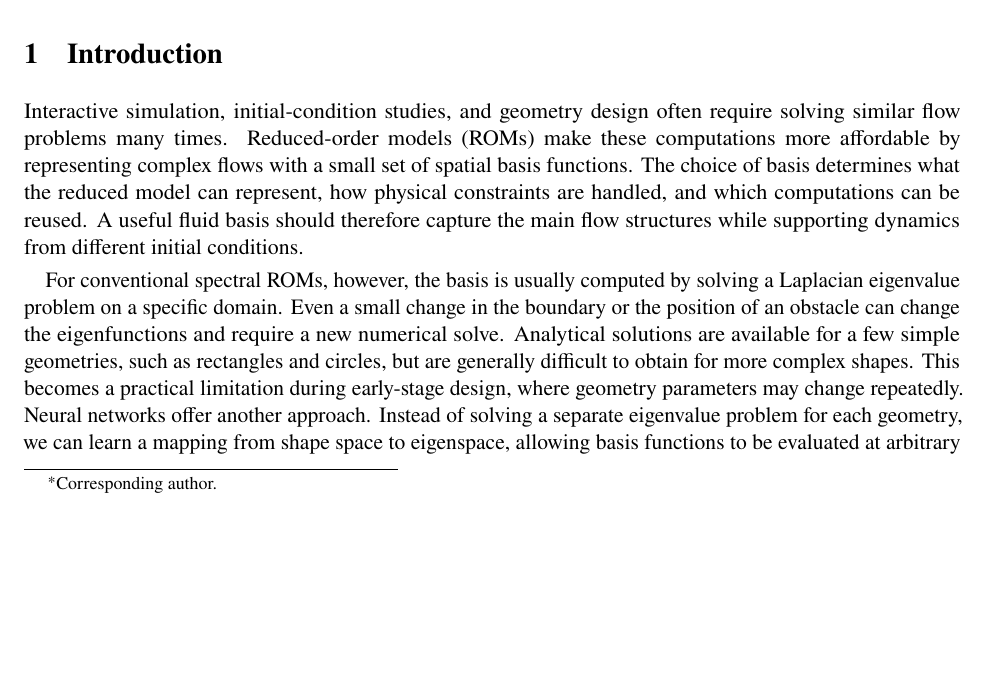
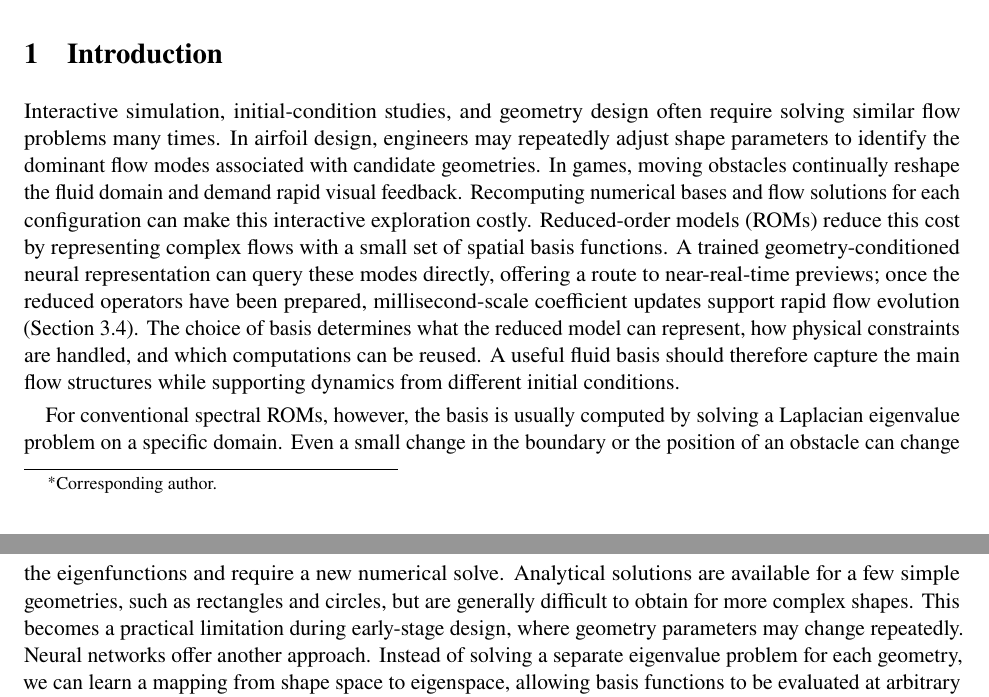
Before and after one commit to baiming-zhang/NEB, a LaTeX paper (paper/main.tex, which reads paper/sections/introduction.tex): part of page 1 of 55 before the commit and two parts of pages 1 and 2 of 55 after it, the two joined at a grey line, cut so that both start at the same text, the shorter picture padded with empty space. Compiled offline with pdfLaTeX.

Commit message:
Motivate interactive airfoil and moving-obstacle previews

```diff
--- a/paper/sections/introduction.tex
+++ b/paper/sections/introduction.tex
@@ -1,6 +1,6 @@
 \section{Introduction}
 \begingroup
-Interactive simulation, initial-condition studies, and geometry design often require solving similar flow problems many times. Reduced-order models (ROMs) make these computations more affordable by representing complex flows with a small set of spatial basis functions. The choice of basis determines what the reduced model can represent, how physical constraints are handled, and which computations can be reused. A useful fluid basis should therefore capture the main flow structures while supporting dynamics from different initial conditions.
+Interactive simulation, initial-condition studies, and geometry design often require solving similar flow problems many times. In airfoil design, engineers may repeatedly adjust shape parameters to identify the dominant flow modes associated with candidate geometries. In games, moving obstacles continually reshape the fluid domain and demand rapid visual feedback. Recomputing numerical bases and flow solutions for each configuration can make this interactive exploration costly. Reduced-order models (ROMs) reduce this cost by representing complex flows with a small set of spatial basis functions. A trained geometry-conditioned neural representation can query these modes directly, offering a route to near-real-time previews; once the reduced operators have been prepared, millisecond-scale coefficient updates support rapid flow evolution (\docref{Section}{sec:inference-cost}). The choice of basis determines what the reduced model can represent, how physical constraints are handled, and which computations can be reused. A useful fluid basis should therefore capture the main flow structures while supporting dynamics from different initial conditions.
 
 For conventional spectral ROMs, however, the basis is usually computed by solving a Laplacian eigenvalue problem on a specific domain. Even a small change in the boundary or the position of an obstacle can change the eigenfunctions and require a new numerical solve. Analytical solutions are available for a few simple geometries, such as rectangles and circles, but are generally difficult to obtain for more complex shapes. This becomes a practical limitation during early-stage design, where geometry parameters may change repeatedly. Neural networks offer another approach. Instead of solving a separate eigenvalue problem for each geometry, we can learn a mapping from shape space to eigenspace, allowing basis functions to be evaluated at arbitrary spatial locations within a family of geometries. Our goal is to preserve the physical structure and accuracy of Laplacian Eigenfluids while reducing the need for repeated numerical solves. Our experiments show that learned bases can achieve accuracy comparable to numerical Laplacian bases, and sometimes perform better in selected cases. For repeated queries, the cost of training can also be shared across many evaluations.
 
```
